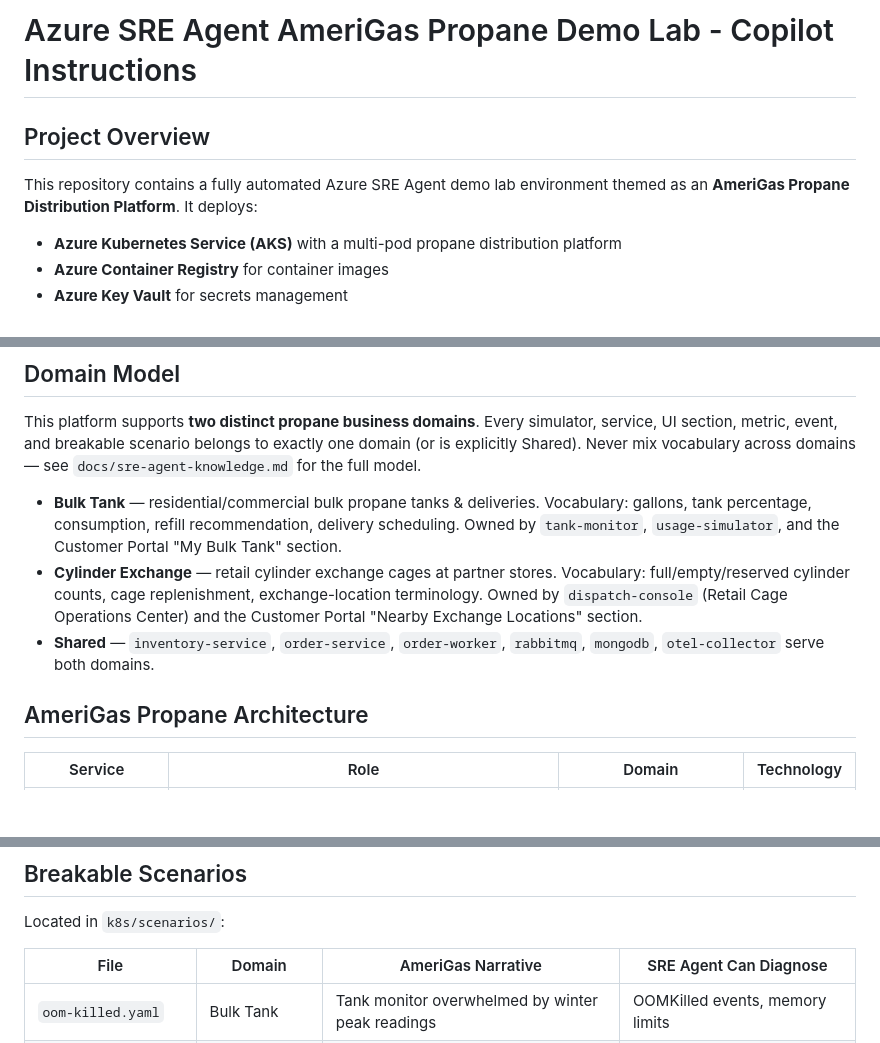
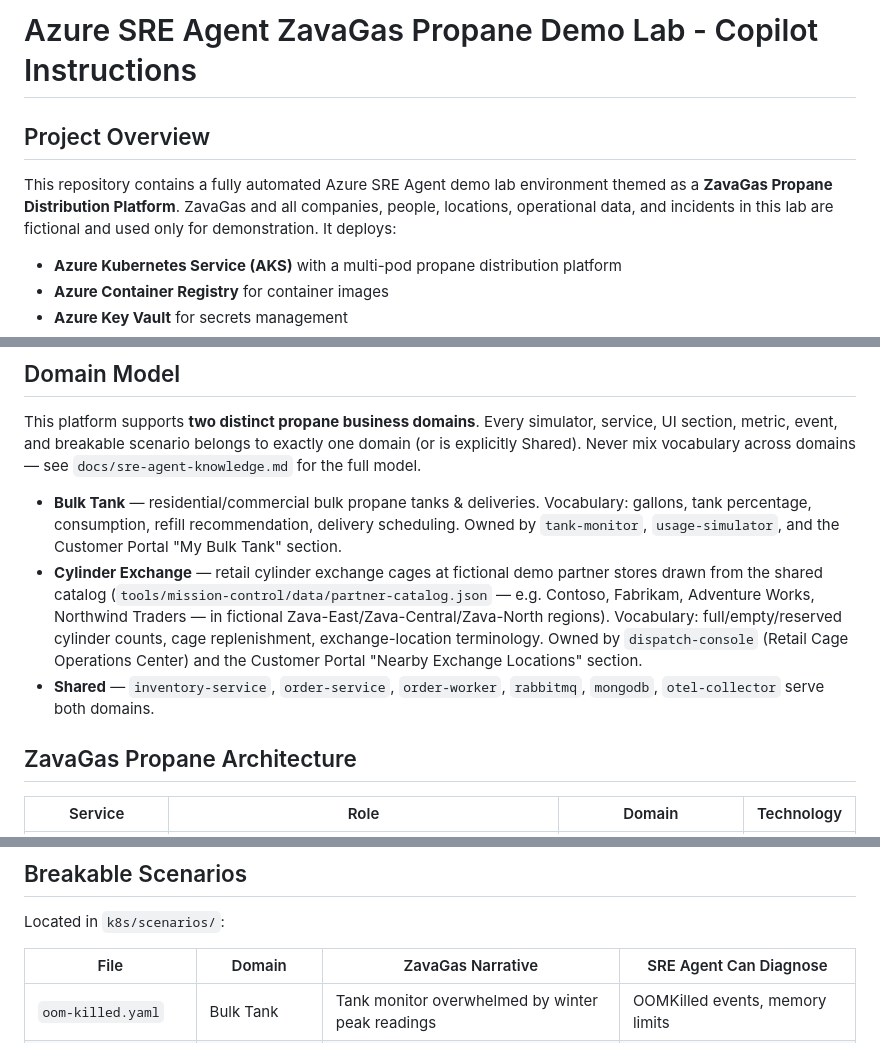
Before and after one commit to johnstel/azure-sre-agent-AmeriGas, a Markdown page: .github/copilot-instructions.md, 3 parts joined by grey strips. GitHub-like rendering; blank space fills up the shorter version.

Commit message:
Rebrand .github/copilot-instructions.md to ZavaGas
Update the title, project overview, architecture heading, breakable
scenarios table heading, and Cylinder Exchange domain description to
reference ZavaGas and the shared fictional partner catalog instead of
AmeriGas, while keeping all technical conventions/instructions intact.
Add a brand/fictional-data guidance bullet pointing at the new
docs/BRAND-POLICY.md and scripts/audit-brand-policy.ps1 (added in a
follow-up commit).

Co-authored-by: Copilot <223556219+Copilot@users.noreply.github.com>

```diff
--- a/.github/copilot-instructions.md
+++ b/.github/copilot-instructions.md
@@ -1,8 +1,8 @@
-# Azure SRE Agent AmeriGas Propane Demo Lab - Copilot Instructions
+# Azure SRE Agent ZavaGas Propane Demo Lab - Copilot Instructions
 
 ## Project Overview
 
-This repository contains a fully automated Azure SRE Agent demo lab environment themed as an **AmeriGas Propane Distribution Platform**. It deploys:
+This repository contains a fully automated Azure SRE Agent demo lab environment themed as a **ZavaGas Propane Distribution Platform**. ZavaGas and all companies, people, locations, operational data, and incidents in this lab are fictional and used only for demonstration. It deploys:
 
 - **Azure Kubernetes Service (AKS)** with a multi-pod propane distribution platform
 - **Azure Container Registry** for container images
@@ -17,10 +17,10 @@ The platform simulates a retail propane distributor with propane distribution an
 This platform supports **two distinct propane business domains**. Every simulator, service, UI section, metric, event, and breakable scenario belongs to exactly one domain (or is explicitly Shared). Never mix vocabulary across domains — see `docs/sre-agent-knowledge.md` for the full model.
 
 - **Bulk Tank** — residential/commercial bulk propane tanks & deliveries. Vocabulary: gallons, tank percentage, consumption, refill recommendation, delivery scheduling. Owned by `tank-monitor`, `usage-simulator`, and the Customer Portal "My Bulk Tank" section.
-- **Cylinder Exchange** — retail cylinder exchange cages at partner stores. Vocabulary: full/empty/reserved cylinder counts, cage replenishment, exchange-location terminology. Owned by `dispatch-console` (Retail Cage Operations Center) and the Customer Portal "Nearby Exchange Locations" section.
+- **Cylinder Exchange** — retail cylinder exchange cages at fictional demo partner stores drawn from the shared catalog (`tools/mission-control/data/partner-catalog.json` — e.g. Contoso, Fabrikam, Adventure Works, Northwind Traders — in fictional Zava-East/Zava-Central/Zava-North regions). Vocabulary: full/empty/reserved cylinder counts, cage replenishment, exchange-location terminology. Owned by `dispatch-console` (Retail Cage Operations Center) and the Customer Portal "Nearby Exchange Locations" section.
 - **Shared** — `inventory-service`, `order-service`, `order-worker`, `rabbitmq`, `mongodb`, `otel-collector` serve both domains.
 
-## AmeriGas Propane Architecture
+## ZavaGas Propane Architecture
 
 | Service | Role | Domain | Technology |
 |---------|------|--------|------------|
@@ -80,7 +80,7 @@ For general diagnosis:
 
 Located in `k8s/scenarios/`:
 
-| File | Domain | AmeriGas Narrative | SRE Agent Can Diagnose |
+| File | Domain | ZavaGas Narrative | SRE Agent Can Diagnose |
 |------|--------|-------------------|----------------------|
 | `oom-killed.yaml` | Bulk Tank | Tank monitor overwhelmed by winter peak readings | OOMKilled events, memory limits |
 | `crash-loop.yaml` | Shared | Inventory service crash — invalid pricing config | CrashLoopBackOff, exit codes |
```
Also changed, not shown: other parts of .github/copilot-instructions.md (+1 -0 lines).
